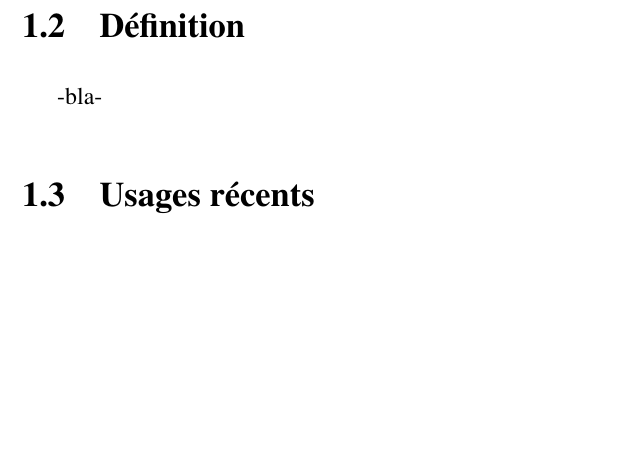
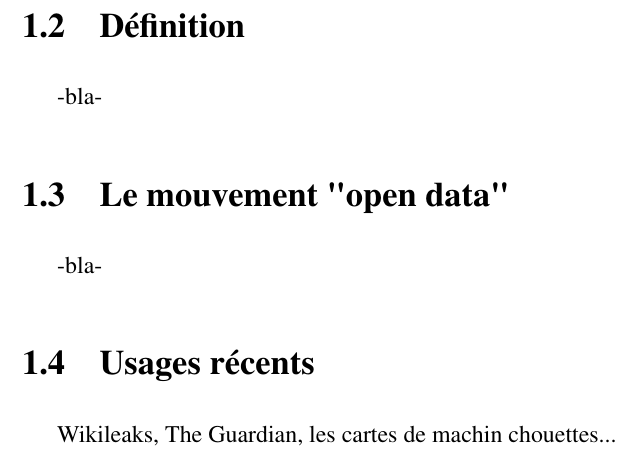
Before and after one commit to rmathot/MemoireJournalisme, a LaTeX book (src/document.tex, which reads src/chapitre1.tex): part of page 7 of 17, cut so that both start at the same text, the shorter picture padded with empty space. Compiled offline with pdfLaTeX.

Commit message:
Ajout structure

```diff
--- a/src/chapitre1.tex
+++ b/src/chapitre1.tex
@@ -8,10 +8,17 @@
 \section{Historique}
 
 
+
 -bla-
 
 \section{Définition}
 
 -bla-
 
+\section{Le mouvement "open data"}
+
+-bla-
+
 \section{Usages récents}
+
+Wikileaks, The Guardian, les cartes de machin chouettes...
```
